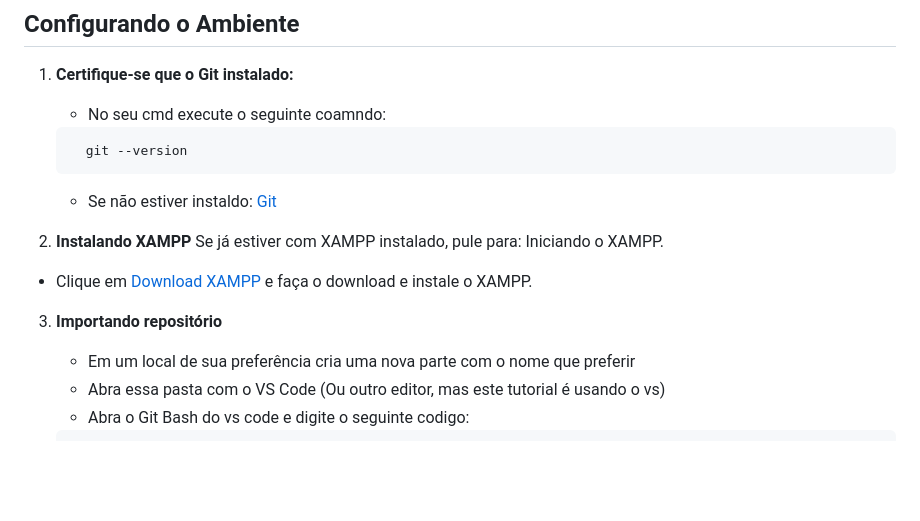
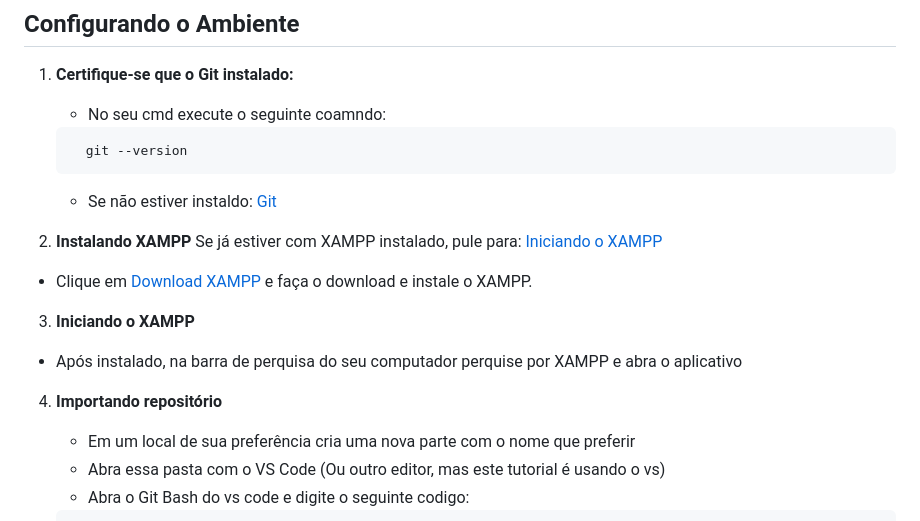
Before and after one commit to jessilver/Engenharia-de-Software-Gamyx, a Markdown page: manual_do_projeto.md, the part around the change. Drawn GitHub-style; blank space fills up the shorter version.

```diff
--- a/manual_do_projeto.md
+++ b/manual_do_projeto.md
@@ -133,11 +133,14 @@ Seguir a [Semantic Versioning (SemVer)](https://semver.org/):
    - Se não estiver instaldo: [Git](https://git-scm.com/downloads)
 
 2. **Instalando XAMPP**
-Se já estiver com XAMPP instalado, pule para: Iniciando o XAMPP.
+Se já estiver com XAMPP instalado, pule para: [Iniciando o XAMPP](#Iniciando-o-XAMPP)
 
 - Clique em [Download XAMPP](https://www.apachefriends.org/pt_br/index.html) e faça o download e instale o XAMPP.
 
-3. **Importando repositório**
+3. **Iniciando o XAMPP**
+- Após instalado, na barra de perquisa do seu computador perquise por XAMPP e abra o aplicativo
+
+4. **Importando repositório**
 
    - Em um local de sua preferência cria uma nova parte com o nome que preferir
    - Abra essa pasta com o VS Code (Ou outro editor, mas este tutorial é usando o vs)
```
